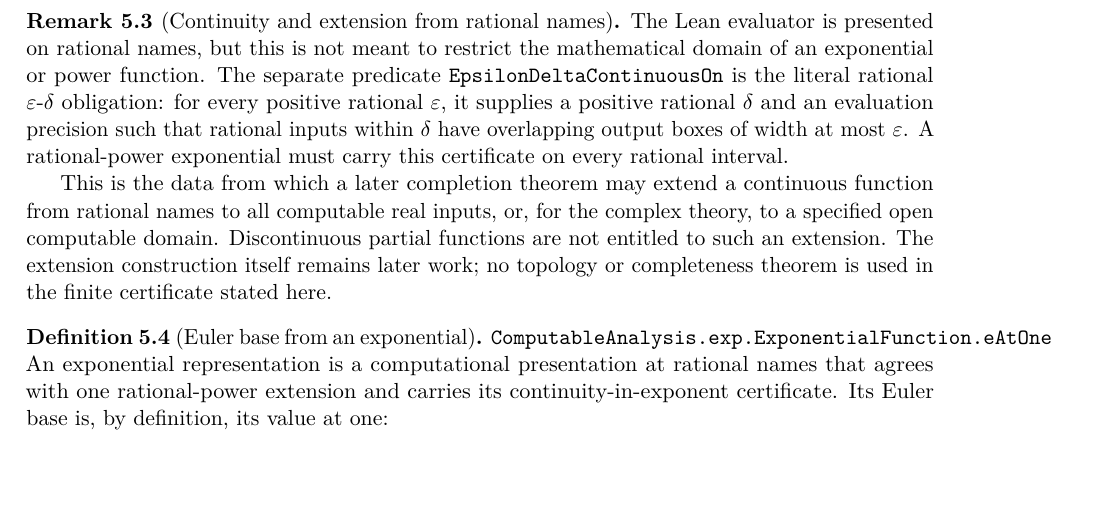
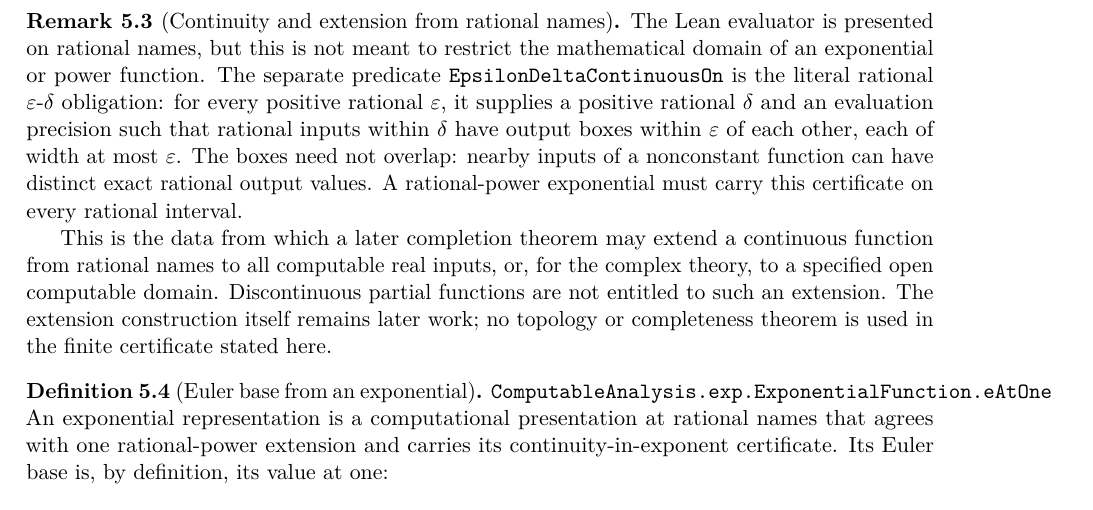
Before and after one commit to liuyao12/computable-analysis, a LaTeX thesis (blueprint/src/web.tex, which reads blueprint/src/05-exponential-logarithm.tex): part of page 64 of 100, cut so that both start at the same text. Compiled offline with pdfLaTeX.

Commit message:
Correct rational epsilon-delta continuity semantics

```diff
--- a/blueprint/src/05-exponential-logarithm.tex
+++ b/blueprint/src/05-exponential-logarithm.tex
@@ -59,8 +59,10 @@ separate predicate
 \code{EpsilonDeltaContinuousOn} is the literal rational
 \(\varepsilon\)-\(\delta\) obligation: for every positive rational
 \(\varepsilon\), it supplies a positive rational \(\delta\) and an evaluation
-precision such that rational inputs within \(\delta\) have overlapping output
-boxes of width at most \(\varepsilon\).  A rational-power exponential must
+precision such that rational inputs within \(\delta\) have output boxes within
+\(\varepsilon\) of each other, each of width at most \(\varepsilon\).  The
+boxes need not overlap: nearby inputs of a nonconstant function can have
+distinct exact rational output values.  A rational-power exponential must
 carry this certificate on every rational interval.
 
 This is the data from which a later completion theorem may extend a continuous
```
Also changed, not shown: GOALS.md (+4 -1 lines), 3 other files.
